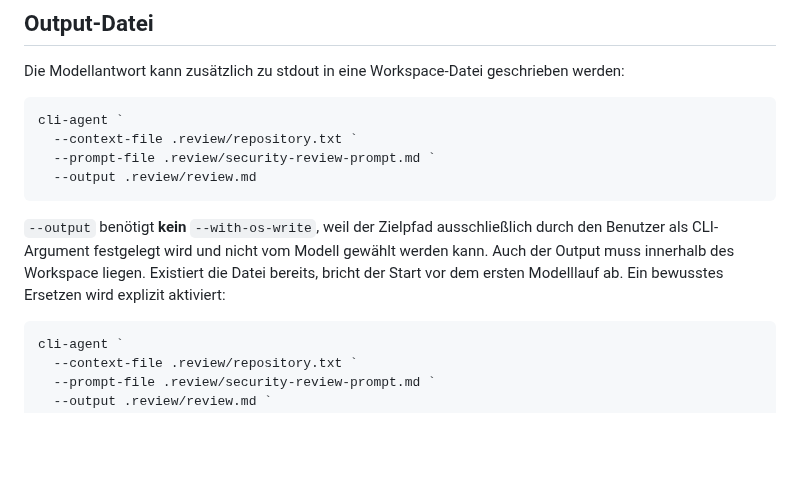
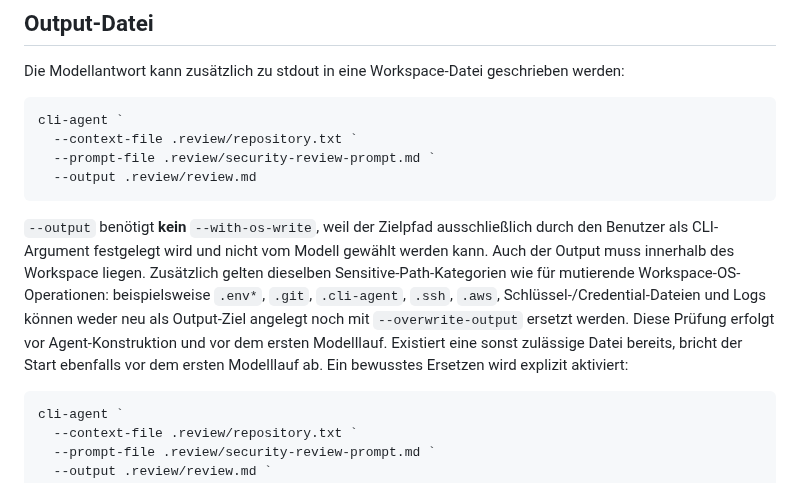
Before and after one commit to sHuewe/cli-agent, a Markdown page: docs/file-context.md, the part around the change. GitHub-like rendering; blank space fills up the shorter version.

Commit message:
Document sensitive output path policy

````diff
--- a/docs/file-context.md
+++ b/docs/file-context.md
@@ -40,7 +40,7 @@ cli-agent `
   --output .review/review.md
 ```
 
-`--output` benötigt **kein** `--with-os-write`, weil der Zielpfad ausschließlich durch den Benutzer als CLI-Argument festgelegt wird und nicht vom Modell gewählt werden kann. Auch der Output muss innerhalb des Workspace liegen. Existiert die Datei bereits, bricht der Start vor dem ersten Modelllauf ab. Ein bewusstes Ersetzen wird explizit aktiviert:
+`--output` benötigt **kein** `--with-os-write`, weil der Zielpfad ausschließlich durch den Benutzer als CLI-Argument festgelegt wird und nicht vom Modell gewählt werden kann. Auch der Output muss innerhalb des Workspace liegen. Zusätzlich gelten dieselben Sensitive-Path-Kategorien wie für mutierende Workspace-OS-Operationen: beispielsweise `.env*`, `.git`, `.cli-agent`, `.ssh`, `.aws`, Schlüssel-/Credential-Dateien und Logs können weder neu als Output-Ziel angelegt noch mit `--overwrite-output` ersetzt werden. Diese Prüfung erfolgt vor Agent-Konstruktion und vor dem ersten Modelllauf. Existiert eine sonst zulässige Datei bereits, bricht der Start ebenfalls vor dem ersten Modelllauf ab. Ein bewusstes Ersetzen wird explizit aktiviert:
 
 ```powershell
 cli-agent `
````
